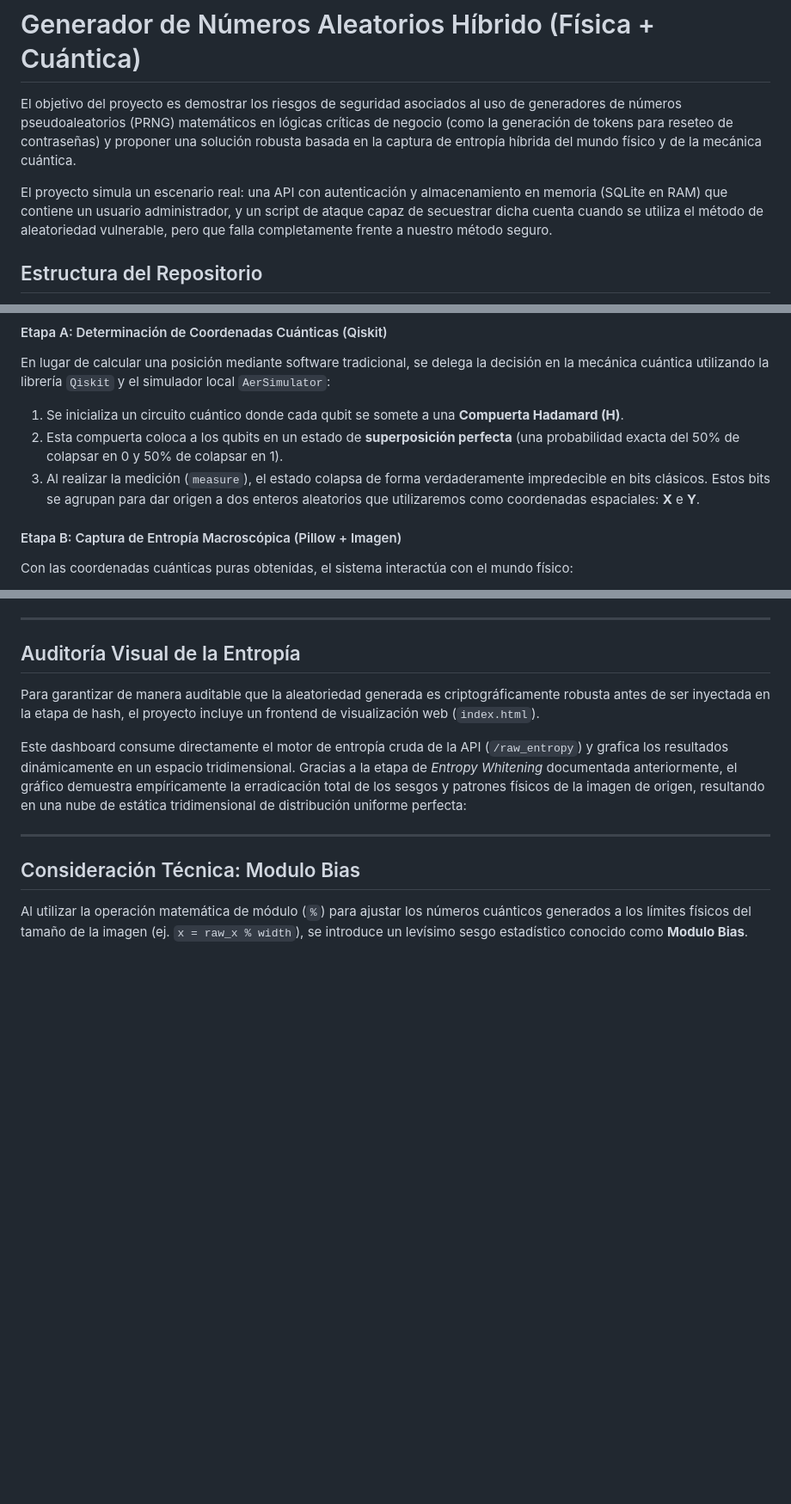
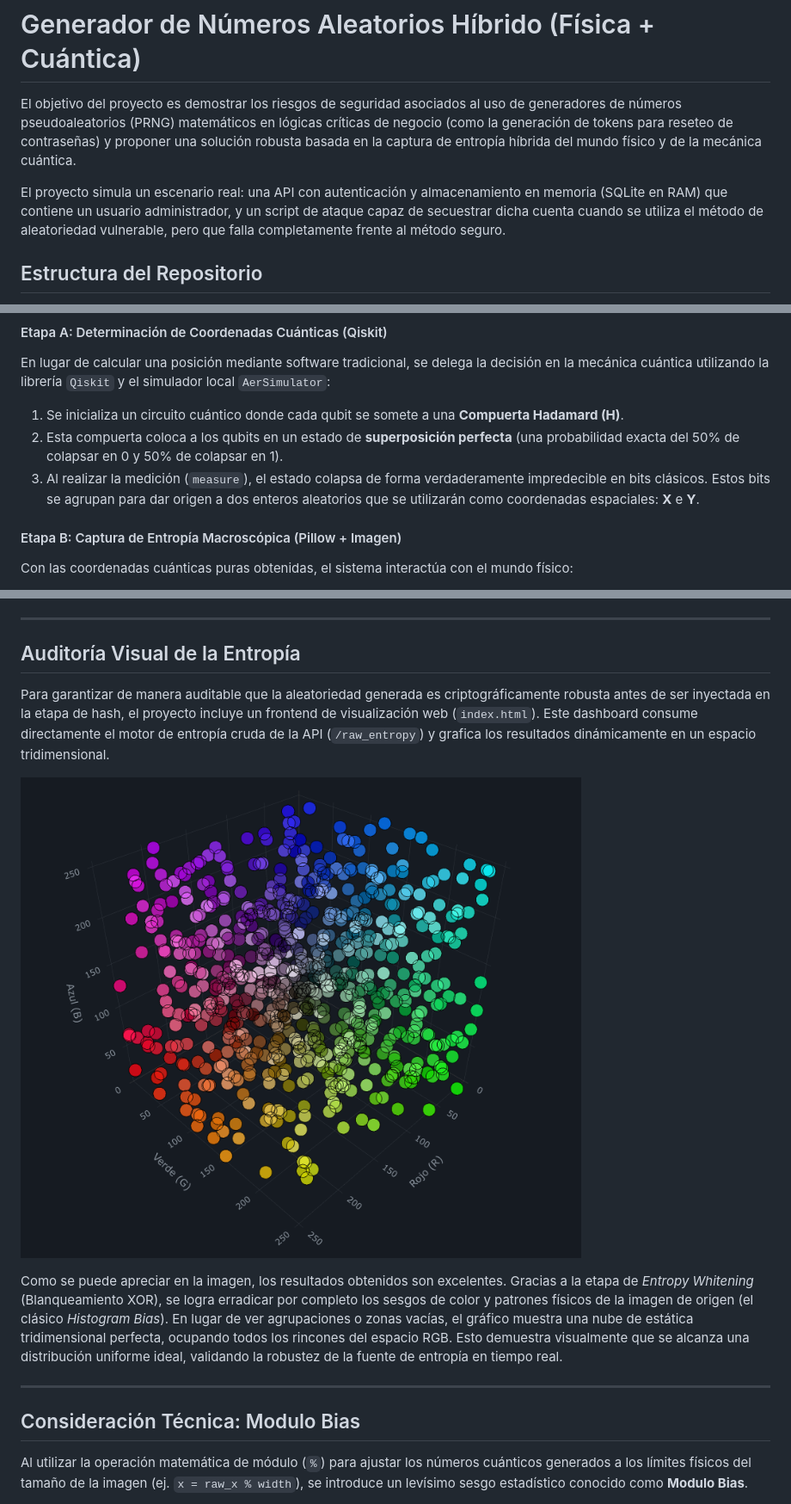
Before and after one commit to pidg64/hybrid-trng, a Markdown page: README.md, 3 parts joined by grey strips. Shown at 86% size. Drawn GitHub-style; blank space fills up the shorter version.

Commit message:
add graph showing the three-dimensional distribution of the achieved entropy

```diff
--- a/README.md
+++ b/README.md
@@ -2,7 +2,7 @@
 
 El objetivo del proyecto es demostrar los riesgos de seguridad asociados al uso de generadores de números pseudoaleatorios (PRNG) matemáticos en lógicas críticas de negocio (como la generación de tokens para reseteo de contraseñas) y proponer una solución robusta basada en la captura de entropía híbrida del mundo físico y de la mecánica cuántica.
 
-El proyecto simula un escenario real: una API con autenticación y almacenamiento en memoria (SQLite en RAM) que contiene un usuario administrador, y un script de ataque capaz de secuestrar dicha cuenta cuando se utiliza el método de aleatoriedad vulnerable, pero que falla completamente frente a nuestro método seguro.
+El proyecto simula un escenario real: una API con autenticación y almacenamiento en memoria (SQLite en RAM) que contiene un usuario administrador, y un script de ataque capaz de secuestrar dicha cuenta cuando se utiliza el método de aleatoriedad vulnerable, pero que falla completamente frente al método seguro.
 
 ## Estructura del Repositorio
 
@@ -36,7 +36,7 @@ En lugar de calcular una posición mediante software tradicional, se delega la d
 
 1. Se inicializa un circuito cuántico donde cada qubit se somete a una **Compuerta Hadamard (H)**.
 2. Esta compuerta coloca a los qubits en un estado de **superposición perfecta** (una probabilidad exacta del 50% de colapsar en 0 y 50% de colapsar en 1).
-3. Al realizar la medición (`measure`), el estado colapsa de forma verdaderamente impredecible en bits clásicos. Estos bits se agrupan para dar origen a dos enteros aleatorios que utilizaremos como coordenadas espaciales: **X** e **Y**.
+3. Al realizar la medición (`measure`), el estado colapsa de forma verdaderamente impredecible en bits clásicos. Estos bits se agrupan para dar origen a dos enteros aleatorios que se utilizarán como coordenadas espaciales: **X** e **Y**.
 
 #### Etapa B: Captura de Entropía Macroscópica (Pillow + Imagen)
 
@@ -66,9 +66,11 @@ Para transformar este flujo de caos físico y cuántico en un formato compatible
 
 ## Auditoría Visual de la Entropía
 
-Para garantizar de manera auditable que la aleatoriedad generada es criptográficamente robusta antes de ser inyectada en la etapa de hash, el proyecto incluye un frontend de visualización web (`index.html`).
+Para garantizar de manera auditable que la aleatoriedad generada es criptográficamente robusta antes de ser inyectada en la etapa de hash, el proyecto incluye un frontend de visualización web (`index.html`). Este dashboard consume directamente el motor de entropía cruda de la API (`/raw_entropy`) y grafica los resultados dinámicamente en un espacio tridimensional.
 
-Este dashboard consume directamente el motor de entropía cruda de la API (`/raw_entropy`) y grafica los resultados dinámicamente en un espacio tridimensional. Gracias a la etapa de *Entropy Whitening* documentada anteriormente, el gráfico demuestra empíricamente la erradicación total de los sesgos y patrones físicos de la imagen de origen, resultando en una nube de estática tridimensional de distribución uniforme perfecta:
+![Distribución Uniforme de Entropía Híbrida y Blanqueamiento XOR](results.png)
+
+Como se puede apreciar en la imagen, los resultados obtenidos son excelentes. Gracias a la etapa de *Entropy Whitening* (Blanqueamiento XOR), se logra erradicar por completo los sesgos de color y patrones físicos de la imagen de origen (el clásico *Histogram Bias*). En lugar de ver agrupaciones o zonas vacías, el gráfico muestra una nube de estática tridimensional perfecta, ocupando todos los rincones del espacio RGB. Esto demuestra visualmente que se alcanza una distribución uniforme ideal, validando la robustez de la fuente de entropía en tiempo real.
 
 ---
 
```
